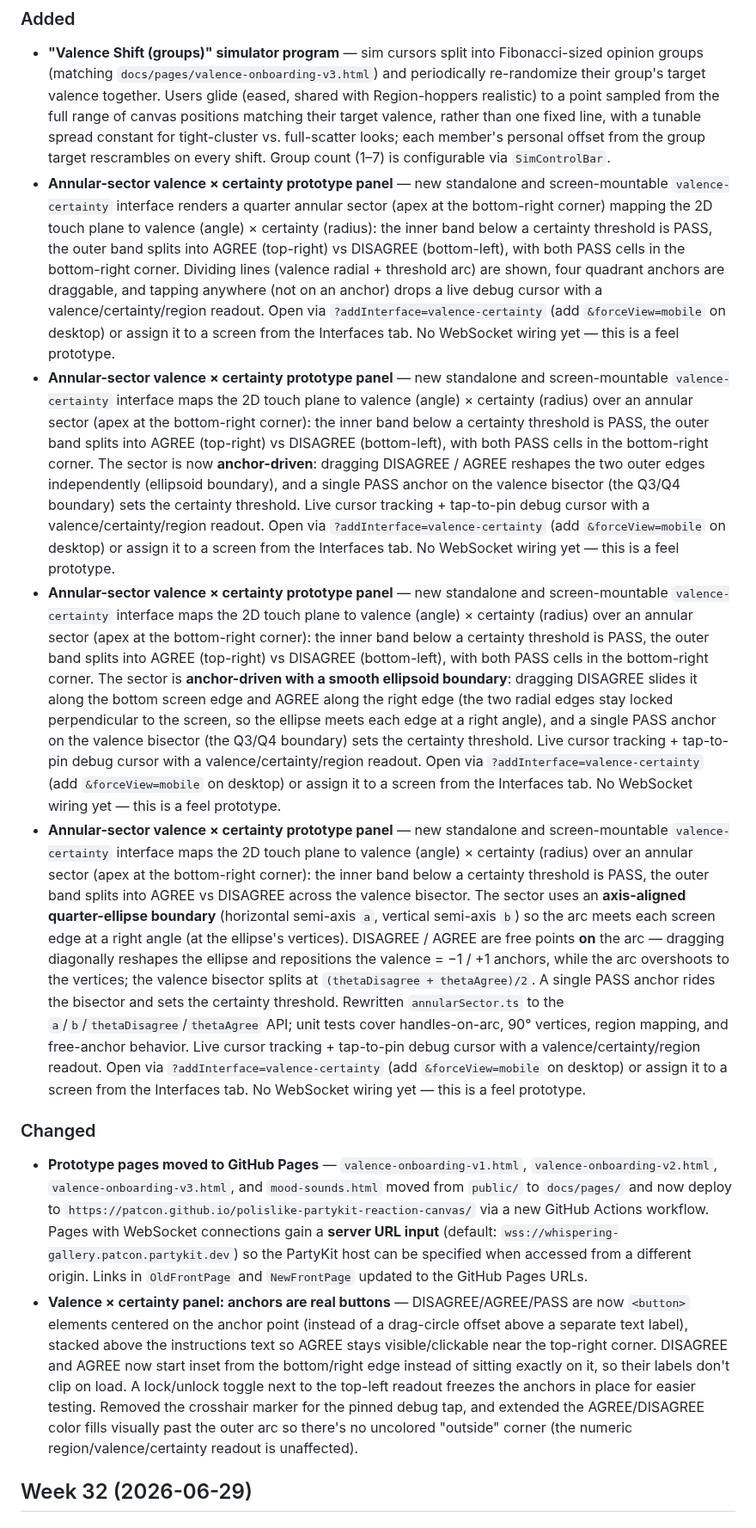
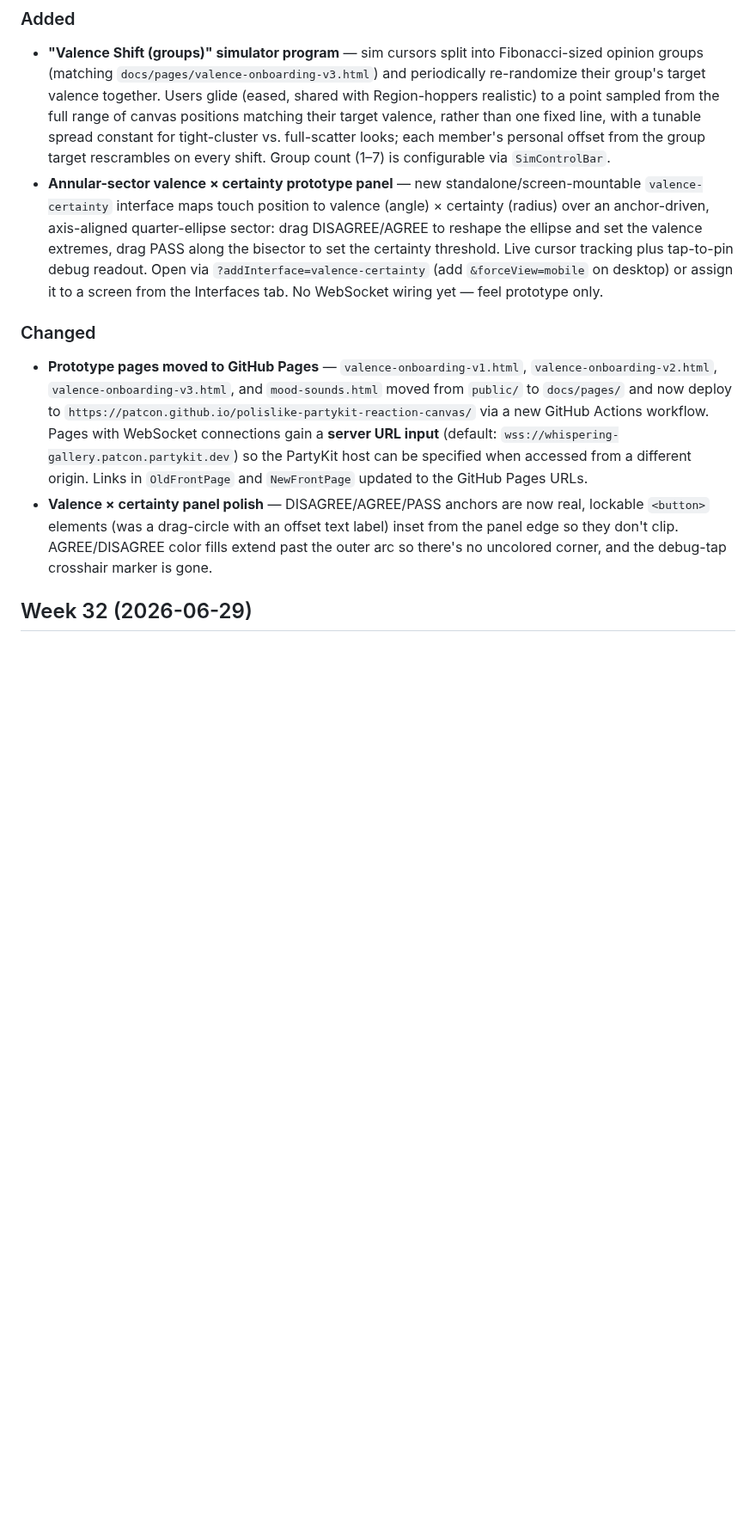
Before and after one commit to patcon/polislike-partykit-reaction-canvas, a Markdown page: CHANGELOG.md, the part around the change. Shown at 86% size. GitHub-like rendering; blank space fills up the shorter version.

Commit message:
docs: condense valence-certainty CHANGELOG entries
Squashes four duplicate "Added" bullets (each restating the panel as
it evolved) into one current description, and shortens the Changed
bullet from this session's fixes down to 1-2 sentences.

Co-Authored-By: Claude Sonnet 5 <noreply@anthropic.com>

```diff
--- a/CHANGELOG.md
+++ b/CHANGELOG.md
@@ -10,14 +10,11 @@ All notable changes to this project will be documented in this file. Releases cu
 
 ### Added
 - **"Valence Shift (groups)" simulator program** — sim cursors split into Fibonacci-sized opinion groups (matching `docs/pages/valence-onboarding-v3.html`) and periodically re-randomize their group's target valence together. Users glide (eased, shared with Region-hoppers realistic) to a point sampled from the full range of canvas positions matching their target valence, rather than one fixed line, with a tunable spread constant for tight-cluster vs. full-scatter looks; each member's personal offset from the group target rescrambles on every shift. Group count (1–7) is configurable via `SimControlBar`.
-- **Annular-sector valence × certainty prototype panel** — new standalone and screen-mountable `valence-certainty` interface renders a quarter annular sector (apex at the bottom-right corner) mapping the 2D touch plane to valence (angle) × certainty (radius): the inner band below a certainty threshold is PASS, the outer band splits into AGREE (top-right) vs DISAGREE (bottom-left), with both PASS cells in the bottom-right corner. Dividing lines (valence radial + threshold arc) are shown, four quadrant anchors are draggable, and tapping anywhere (not on an anchor) drops a live debug cursor with a valence/certainty/region readout. Open via `?addInterface=valence-certainty` (add `&forceView=mobile` on desktop) or assign it to a screen from the Interfaces tab. No WebSocket wiring yet — this is a feel prototype.
-- **Annular-sector valence × certainty prototype panel** — new standalone and screen-mountable `valence-certainty` interface maps the 2D touch plane to valence (angle) × certainty (radius) over an annular sector (apex at the bottom-right corner): the inner band below a certainty threshold is PASS, the outer band splits into AGREE (top-right) vs DISAGREE (bottom-left), with both PASS cells in the bottom-right corner. The sector is now **anchor-driven**: dragging DISAGREE / AGREE reshapes the two outer edges independently (ellipsoid boundary), and a single PASS anchor on the valence bisector (the Q3/Q4 boundary) sets the certainty threshold. Live cursor tracking + tap-to-pin debug cursor with a valence/certainty/region readout. Open via `?addInterface=valence-certainty` (add `&forceView=mobile` on desktop) or assign it to a screen from the Interfaces tab. No WebSocket wiring yet — this is a feel prototype.
-- **Annular-sector valence × certainty prototype panel** — new standalone and screen-mountable `valence-certainty` interface maps the 2D touch plane to valence (angle) × certainty (radius) over an annular sector (apex at the bottom-right corner): the inner band below a certainty threshold is PASS, the outer band splits into AGREE (top-right) vs DISAGREE (bottom-left), with both PASS cells in the bottom-right corner. The sector is **anchor-driven with a smooth ellipsoid boundary**: dragging DISAGREE slides it along the bottom screen edge and AGREE along the right edge (the two radial edges stay locked perpendicular to the screen, so the ellipse meets each edge at a right angle), and a single PASS anchor on the valence bisector (the Q3/Q4 boundary) sets the certainty threshold. Live cursor tracking + tap-to-pin debug cursor with a valence/certainty/region readout. Open via `?addInterface=valence-certainty` (add `&forceView=mobile` on desktop) or assign it to a screen from the Interfaces tab. No WebSocket wiring yet — this is a feel prototype.
-- **Annular-sector valence × certainty prototype panel** — new standalone and screen-mountable `valence-certainty` interface maps the 2D touch plane to valence (angle) × certainty (radius) over an annular sector (apex at the bottom-right corner): the inner band below a certainty threshold is PASS, the outer band splits into AGREE vs DISAGREE across the valence bisector. The sector uses an **axis-aligned quarter-ellipse boundary** (horizontal semi-axis `a`, vertical semi-axis `b`) so the arc meets each screen edge at a right angle (at the ellipse's vertices). DISAGREE / AGREE are free points **on** the arc — dragging diagonally reshapes the ellipse and repositions the valence = −1 / +1 anchors, while the arc overshoots to the vertices; the valence bisector splits at `(thetaDisagree + thetaAgree)/2`. A single PASS anchor rides the bisector and sets the certainty threshold. Rewritten `annularSector.ts` to the `a`/`b`/`thetaDisagree`/`thetaAgree` API; unit tests cover handles-on-arc, 90° vertices, region mapping, and free-anchor behavior. Live cursor tracking + tap-to-pin debug cursor with a valence/certainty/region readout. Open via `?addInterface=valence-certainty` (add `&forceView=mobile` on desktop) or assign it to a screen from the Interfaces tab. No WebSocket wiring yet — this is a feel prototype.
+- **Annular-sector valence × certainty prototype panel** — new standalone/screen-mountable `valence-certainty` interface maps touch position to valence (angle) × certainty (radius) over an anchor-driven, axis-aligned quarter-ellipse sector: drag DISAGREE/AGREE to reshape the ellipse and set the valence extremes, drag PASS along the bisector to set the certainty threshold. Live cursor tracking plus tap-to-pin debug readout. Open via `?addInterface=valence-certainty` (add `&forceView=mobile` on desktop) or assign it to a screen from the Interfaces tab. No WebSocket wiring yet — feel prototype only.
 
 ### Changed
 - **Prototype pages moved to GitHub Pages** — `valence-onboarding-v1.html`, `valence-onboarding-v2.html`, `valence-onboarding-v3.html`, and `mood-sounds.html` moved from `public/` to `docs/pages/` and now deploy to `https://patcon.github.io/polislike-partykit-reaction-canvas/` via a new GitHub Actions workflow. Pages with WebSocket connections gain a **server URL input** (default: `wss://whispering-gallery.patcon.partykit.dev`) so the PartyKit host can be specified when accessed from a different origin. Links in `OldFrontPage` and `NewFrontPage` updated to the GitHub Pages URLs.
-- **Valence × certainty panel: anchors are real buttons** — DISAGREE/AGREE/PASS are now `<button>` elements centered on the anchor point (instead of a drag-circle offset above a separate text label), stacked above the instructions text so AGREE stays visible/clickable near the top-right corner. DISAGREE and AGREE now start inset from the bottom/right edge instead of sitting exactly on it, so their labels don't clip on load. A lock/unlock toggle next to the top-left readout freezes the anchors in place for easier testing. Removed the crosshair marker for the pinned debug tap, and extended the AGREE/DISAGREE color fills visually past the outer arc so there's no uncolored "outside" corner (the numeric region/valence/certainty readout is unaffected).
+- **Valence × certainty panel polish** — DISAGREE/AGREE/PASS anchors are now real, lockable `<button>` elements (was a drag-circle with an offset text label) inset from the panel edge so they don't clip. AGREE/DISAGREE color fills extend past the outer arc so there's no uncolored corner, and the debug-tap crosshair marker is gone.
 
 ## Week 32 (2026-06-29)
 
```
